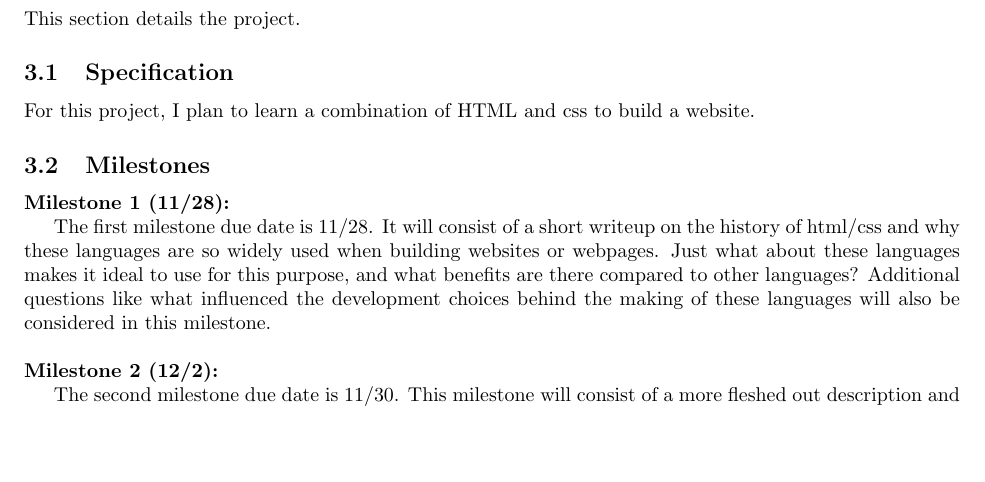
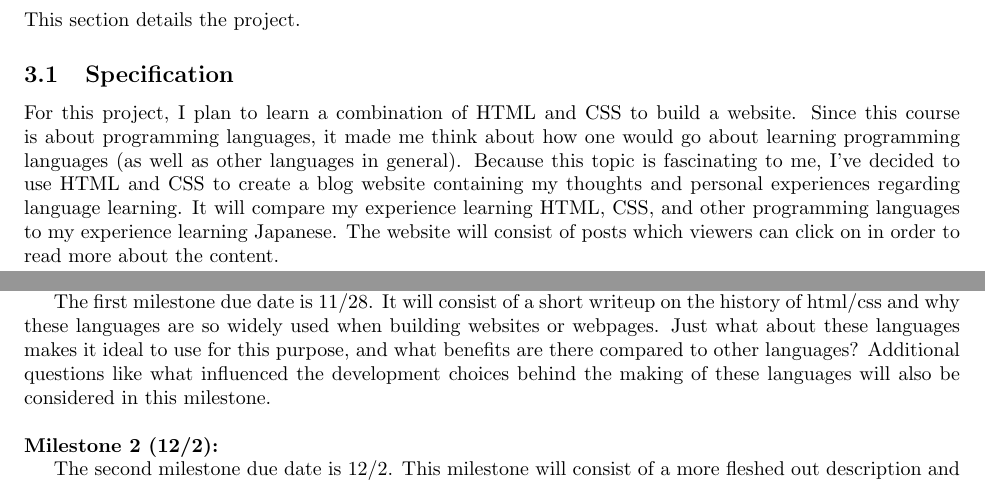
Before and after one commit to munday0/cpsc354, a LaTeX paper (report/report.tex): part of page 18 of 20 before the commit and two parts of pages 18 and 19 of 20 after it, the two joined at a grey line, cut so that both start at the same text, the shorter picture padded with empty space. Compiled offline with pdfLaTeX.

Commit message:
added milestone 2

```diff
--- a/report/report.tex
+++ b/report/report.tex
@@ -932,7 +932,7 @@ This gives us
 This section details the project.
 
 \subsection{Specification}
-For this project, I plan to learn a combination of HTML and css to build a website.
+For this project, I plan to learn a combination of HTML and CSS to build a website. Since this course is about programming languages, it made me think about how one would go about learning programming languages (as well as other languages in general). Because this topic is fascinating to me, I've decided to use HTML and CSS to create a blog website containing my thoughts and personal experiences regarding language learning. It will compare my experience learning HTML, CSS, and other programming languages to my experience learning Japanese. The website will consist of posts which viewers can click on in order to read more about the content.
 
 \subsection{Milestones}
 \textbf{Milestone 1 (11/28):}
@@ -941,8 +941,7 @@ The first milestone due date is 11/28. It will consist of a short writeup on the
 
 \noindent\textbf{Milestone 2 (12/2):}
 \newline\indent
-The second milestone due date is 11/30. This milestone will consist of a more fleshed out description and design of how the website will look and what it will contain. A clear plan of what needs to be implemented and the steps that need to be taken will be finalized. At this point, code will also be mailed to the professor for a progress check and possible feedback.\newline
-
+The second milestone due date is 12/2. This milestone will consist of a more fleshed out description and design of how the website will look and what it will contain. A clear plan of what needs to be implemented and the steps that need to be taken will be finalized. At this point, code will also be mailed to the professor for a progress check and possible feedback.\newline
 \noindent\textbf{Milestone 3 (12/7):}
 \newline\indent
 The third milestone due date is 12/7. This milestone will contain updated progress on the website. Additionally, it will include the beginnings of a synthesis on the process of learning html/css. This will be a commentary on my thoughts as I learned these languages, as well as things I wish I had learned sooner during the process. The ultimate goal is to try to put my learning process into words so that I can apply better learning techniques when I pick up new languages in the future.
```
Also changed, not shown: report/report.pdf.
